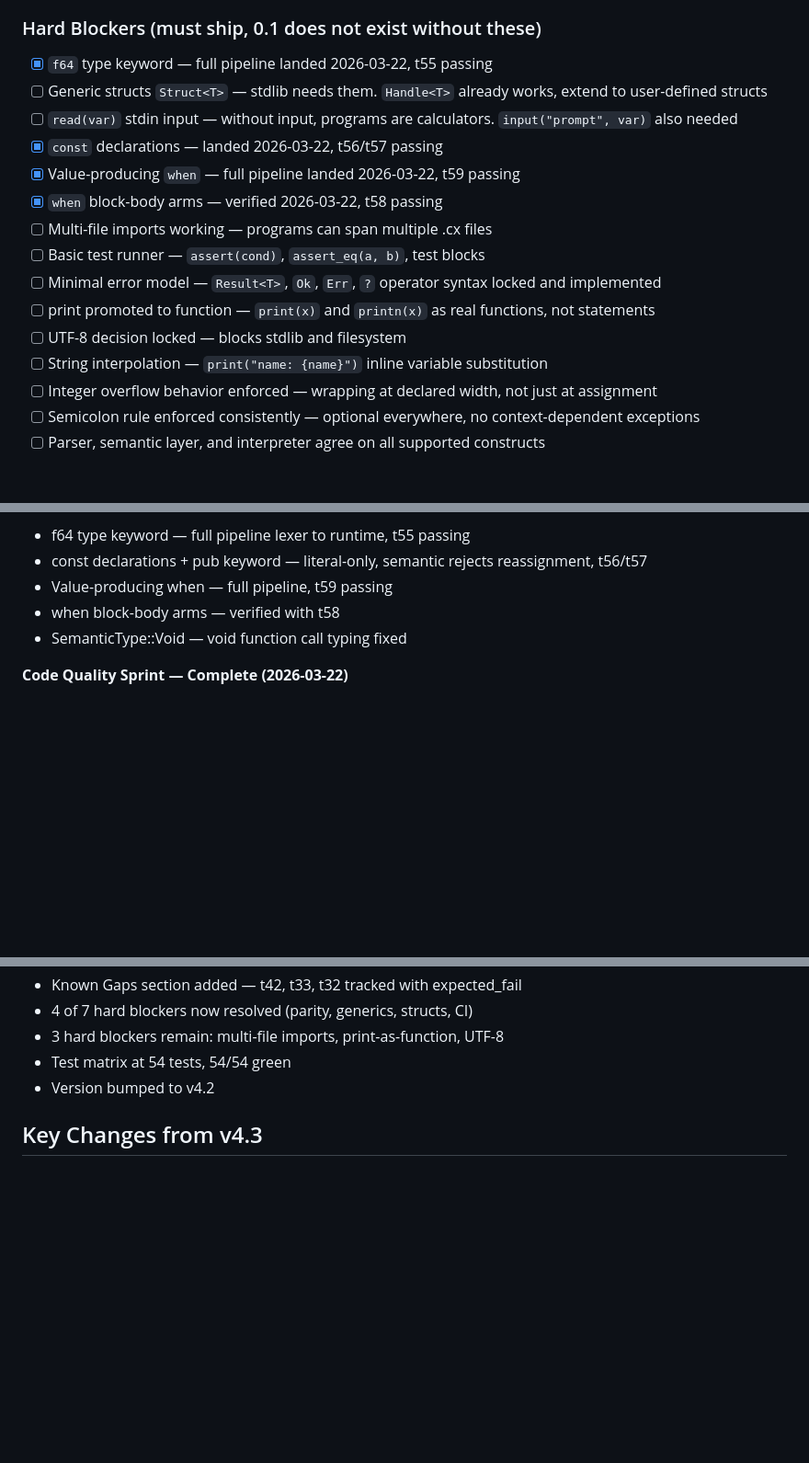
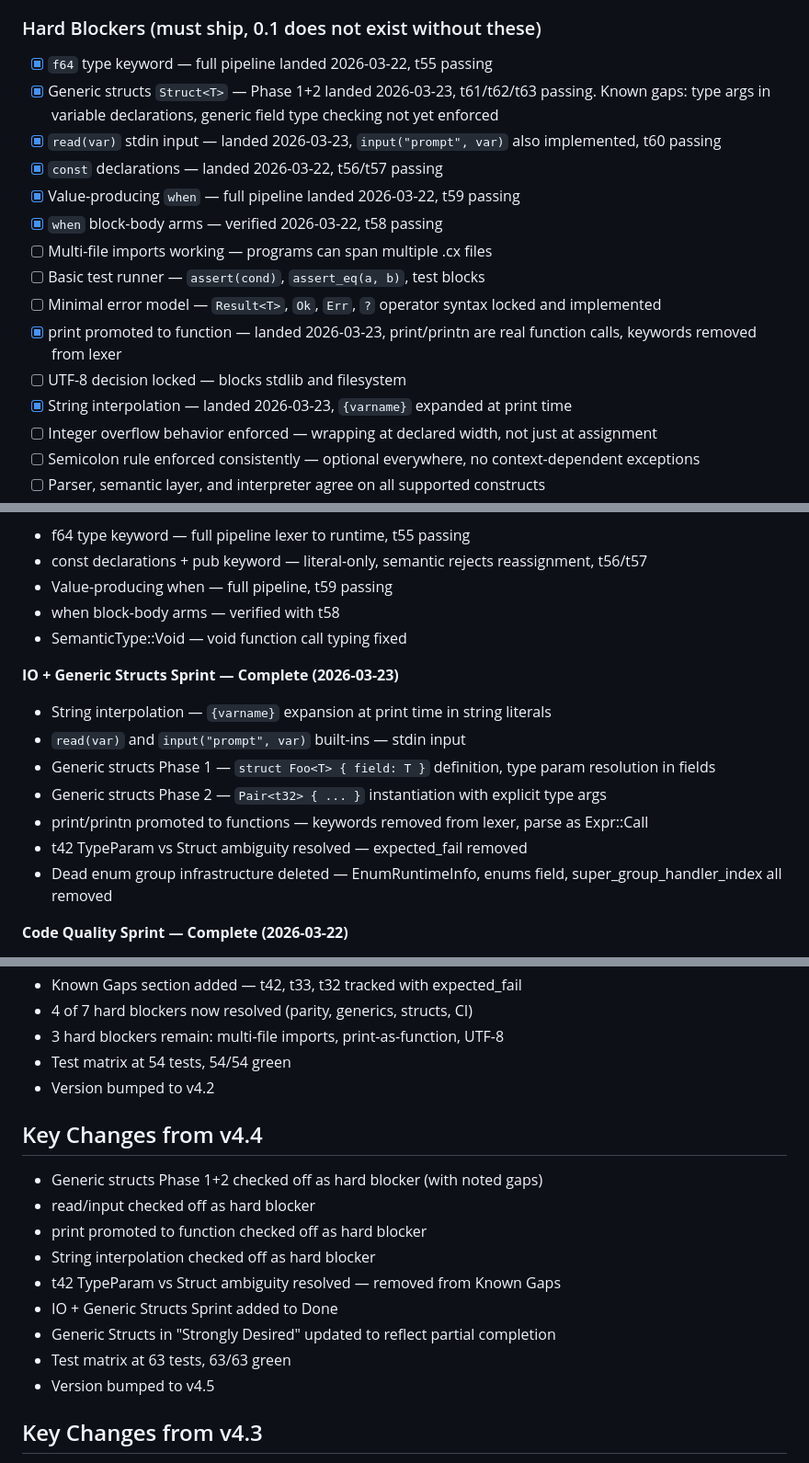
Before and after one commit to COMMENTERTHE9/Cx_lang, a Markdown page: docs/frontend/ROADMAP.md, 3 parts joined by grey strips. Shown at 92% size. GitHub-like rendering; blank space fills up the shorter version.

```diff
--- a/docs/frontend/ROADMAP.md
+++ b/docs/frontend/ROADMAP.md
@@ -127,17 +127,17 @@ These are not features. These are conditions. A long gate list that never closes
 ### Hard Blockers (must ship, 0.1 does not exist without these)
 
 - [x] `f64` type keyword — full pipeline landed 2026-03-22, t55 passing
-- [ ] Generic structs `Struct<T>` — stdlib needs them. `Handle<T>` already works, extend to user-defined structs
-- [ ] `read(var)` stdin input — without input, programs are calculators. `input("prompt", var)` also needed
+- [x] Generic structs `Struct<T>` — Phase 1+2 landed 2026-03-23, t61/t62/t63 passing. Known gaps: type args in variable declarations, generic field type checking not yet enforced
+- [x] `read(var)` stdin input — landed 2026-03-23, `input("prompt", var)` also implemented, t60 passing
 - [x] `const` declarations — landed 2026-03-22, t56/t57 passing
 - [x] Value-producing `when` — full pipeline landed 2026-03-22, t59 passing
 - [x] `when` block-body arms — verified 2026-03-22, t58 passing
 - [ ] Multi-file imports working — programs can span multiple .cx files
 - [ ] Basic test runner — `assert(cond)`, `assert_eq(a, b)`, test blocks
 - [ ] Minimal error model — `Result<T>`, `Ok`, `Err`, `?` operator syntax locked and implemented
-- [ ] print promoted to function — `print(x)` and `printn(x)` as real functions, not statements
+- [x] print promoted to function — landed 2026-03-23, print/printn are real function calls, keywords removed from lexer
 - [ ] UTF-8 decision locked — blocks stdlib and filesystem
-- [ ] String interpolation — `print("name: {name}")` inline variable substitution
+- [x] String interpolation — landed 2026-03-23, `{varname}` expanded at print time
 - [ ] Integer overflow behavior enforced — wrapping at declared width, not just at assignment
 - [ ] Semicolon rule enforced consistently — optional everywhere, no context-dependent exceptions
 - [ ] Parser, semantic layer, and interpreter agree on all supported constructs
@@ -210,6 +210,15 @@ These are not features. These are conditions. A long gate list that never closes
 - when block-body arms — verified with t58
 - SemanticType::Void — void function call typing fixed
 
+**IO + Generic Structs Sprint — Complete (2026-03-23)**
+- String interpolation — `{varname}` expansion at print time in string literals
+- `read(var)` and `input("prompt", var)` built-ins — stdin input
+- Generic structs Phase 1 — `struct Foo<T> { field: T }` definition, type param resolution in fields
+- Generic structs Phase 2 — `Pair<t32> { ... }` instantiation with explicit type args
+- print/printn promoted to functions — keywords removed from lexer, parse as Expr::Call
+- t42 TypeParam vs Struct ambiguity resolved — expected_fail removed
+- Dead enum group infrastructure deleted — EnumRuntimeInfo, enums field, super_group_handler_index all removed
+
 **Code Quality Sprint — Complete (2026-03-22)**
 - Arc<SemanticFunction> — function bodies stored as Arc, no clone on every call
 - sem_err! macro — 51 SemanticError constructions collapsed to 1-line macro calls
@@ -504,6 +513,18 @@ These need active design work before any implementation can begin.
 - Test matrix at 54 tests, 54/54 green
 - Version bumped to v4.2
 
+## Key Changes from v4.4
+
+- Generic structs Phase 1+2 checked off as hard blocker (with noted gaps)
+- read/input checked off as hard blocker
+- print promoted to function checked off as hard blocker
+- String interpolation checked off as hard blocker
+- t42 TypeParam vs Struct ambiguity resolved — removed from Known Gaps
+- IO + Generic Structs Sprint added to Done
+- Generic Structs in "Strongly Desired" updated to reflect partial completion
+- Test matrix at 63 tests, 63/63 green
+- Version bumped to v4.5
+
 ## Key Changes from v4.3
 
 - f64, const, value-producing when, when block-body arms all checked off as hard blockers
```
Also changed, not shown: other parts of docs/frontend/ROADMAP.md (+5 -5 lines), daily_log/2026-03-23.md (added, +89 -0 lines).
